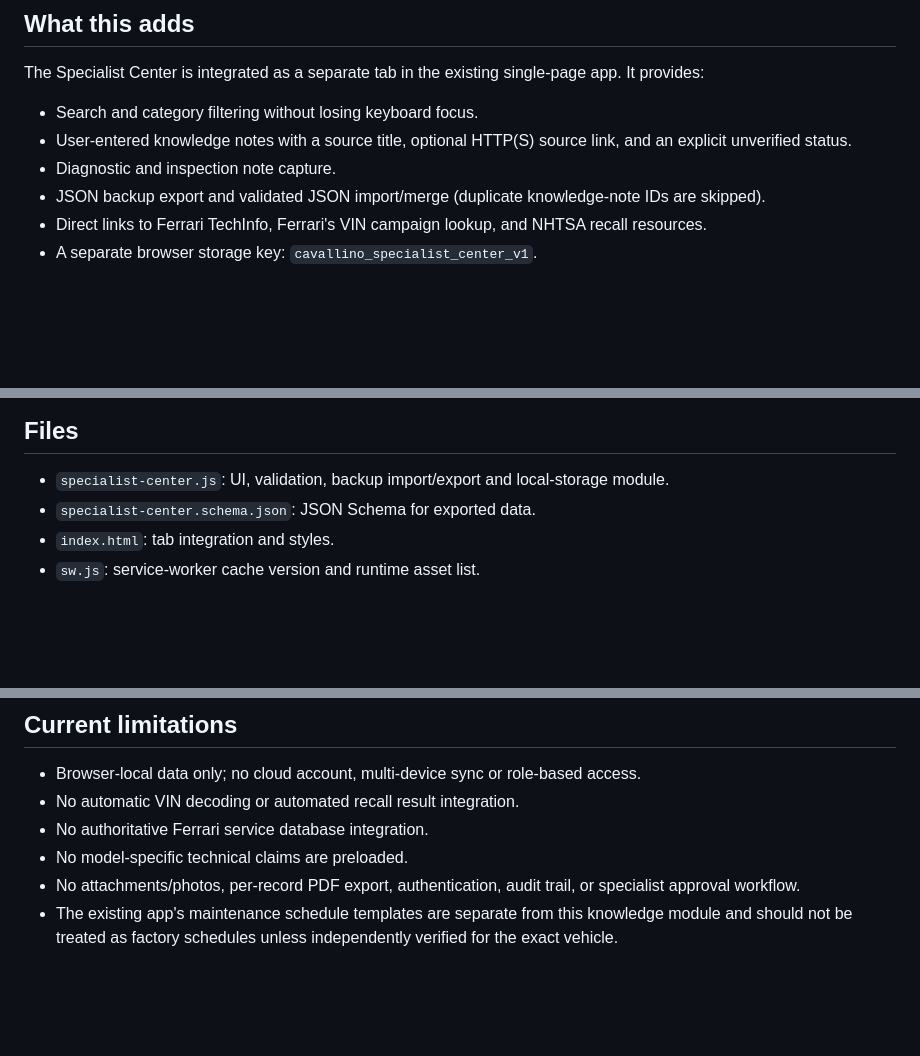
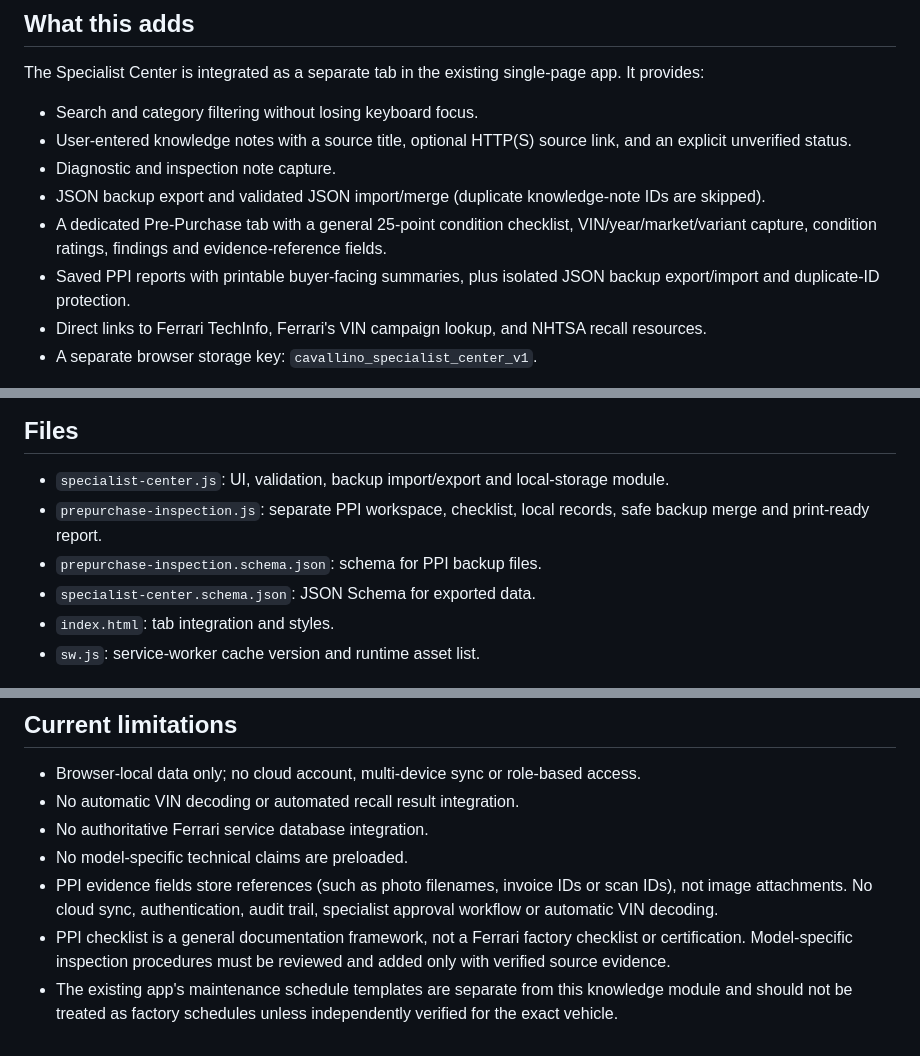
Before and after one commit to ccgg-cell/cavallino-logbook, a Markdown page: SPECIALIST-CENTER-README.md, 3 parts joined by grey strips. GitHub-like rendering; blank space fills up the shorter version.

Commit message:
Document PPI workflow and report limitations

```diff
--- a/SPECIALIST-CENTER-README.md
+++ b/SPECIALIST-CENTER-README.md
@@ -6,6 +6,8 @@ The Specialist Center is integrated as a separate tab in the existing single-pag
 - User-entered knowledge notes with a source title, optional HTTP(S) source link, and an explicit unverified status.
 - Diagnostic and inspection note capture.
 - JSON backup export and validated JSON import/merge (duplicate knowledge-note IDs are skipped).
+- A dedicated Pre-Purchase tab with a general 25-point condition checklist, VIN/year/market/variant capture, condition ratings, findings and evidence-reference fields.
+- Saved PPI reports with printable buyer-facing summaries, plus isolated JSON backup export/import and duplicate-ID protection.
 - Direct links to Ferrari TechInfo, Ferrari's VIN campaign lookup, and NHTSA recall resources.
 - A separate browser storage key: `cavallino_specialist_center_v1`.
 
@@ -40,6 +42,8 @@ These are labelled secondary-source research or historical bulletin-copy referen
 
 ## Files
 - `specialist-center.js`: UI, validation, backup import/export and local-storage module.
+- `prepurchase-inspection.js`: separate PPI workspace, checklist, local records, safe backup merge and print-ready report.
+- `prepurchase-inspection.schema.json`: schema for PPI backup files.
 - `specialist-center.schema.json`: JSON Schema for exported data.
 - `index.html`: tab integration and styles.
 - `sw.js`: service-worker cache version and runtime asset list.
@@ -61,5 +65,6 @@ These are labelled secondary-source research or historical bulletin-copy referen
 - No automatic VIN decoding or automated recall result integration.
 - No authoritative Ferrari service database integration.
 - No model-specific technical claims are preloaded.
-- No attachments/photos, per-record PDF export, authentication, audit trail, or specialist approval workflow.
+- PPI evidence fields store references (such as photo filenames, invoice IDs or scan IDs), not image attachments. No cloud sync, authentication, audit trail, specialist approval workflow or automatic VIN decoding.
+- PPI checklist is a general documentation framework, not a Ferrari factory checklist or certification. Model-specific inspection procedures must be reviewed and added only with verified source evidence.
 - The existing app's maintenance schedule templates are separate from this knowledge module and should not be treated as factory schedules unless independently verified for the exact vehicle.
```
